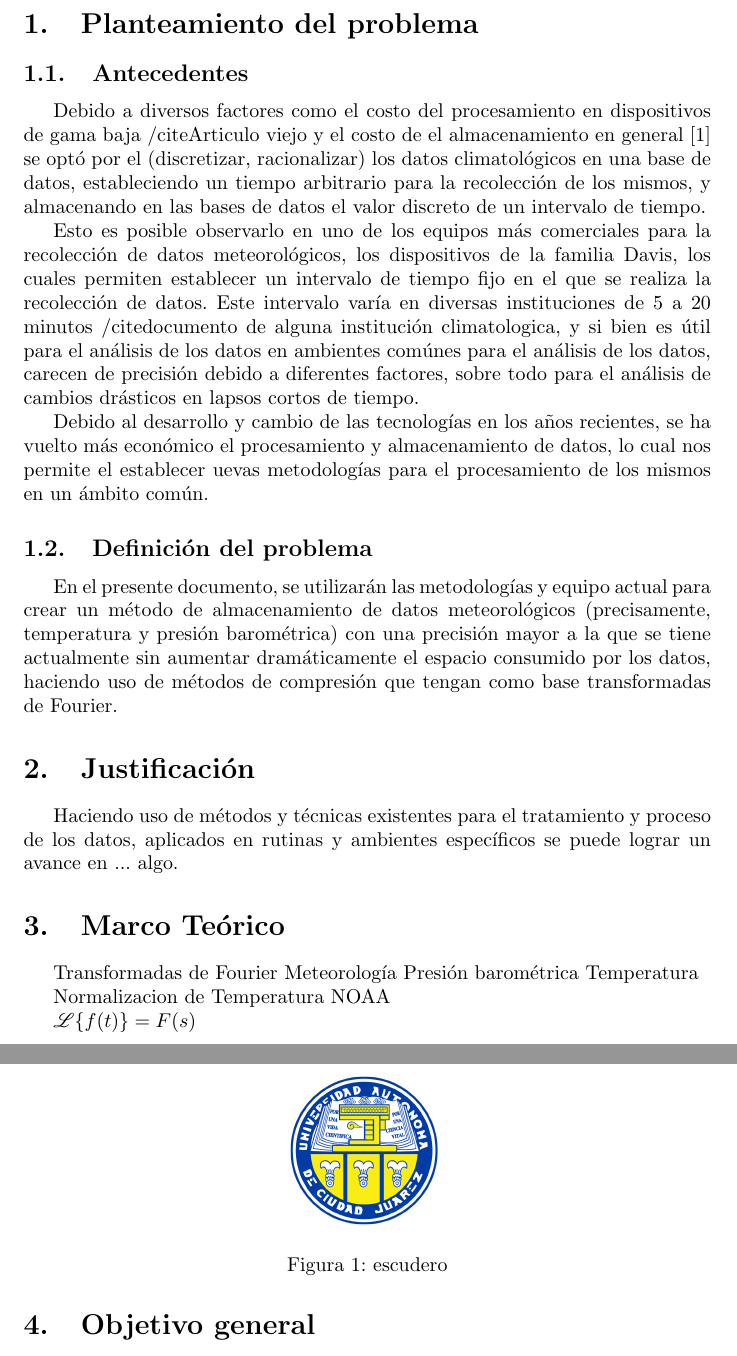
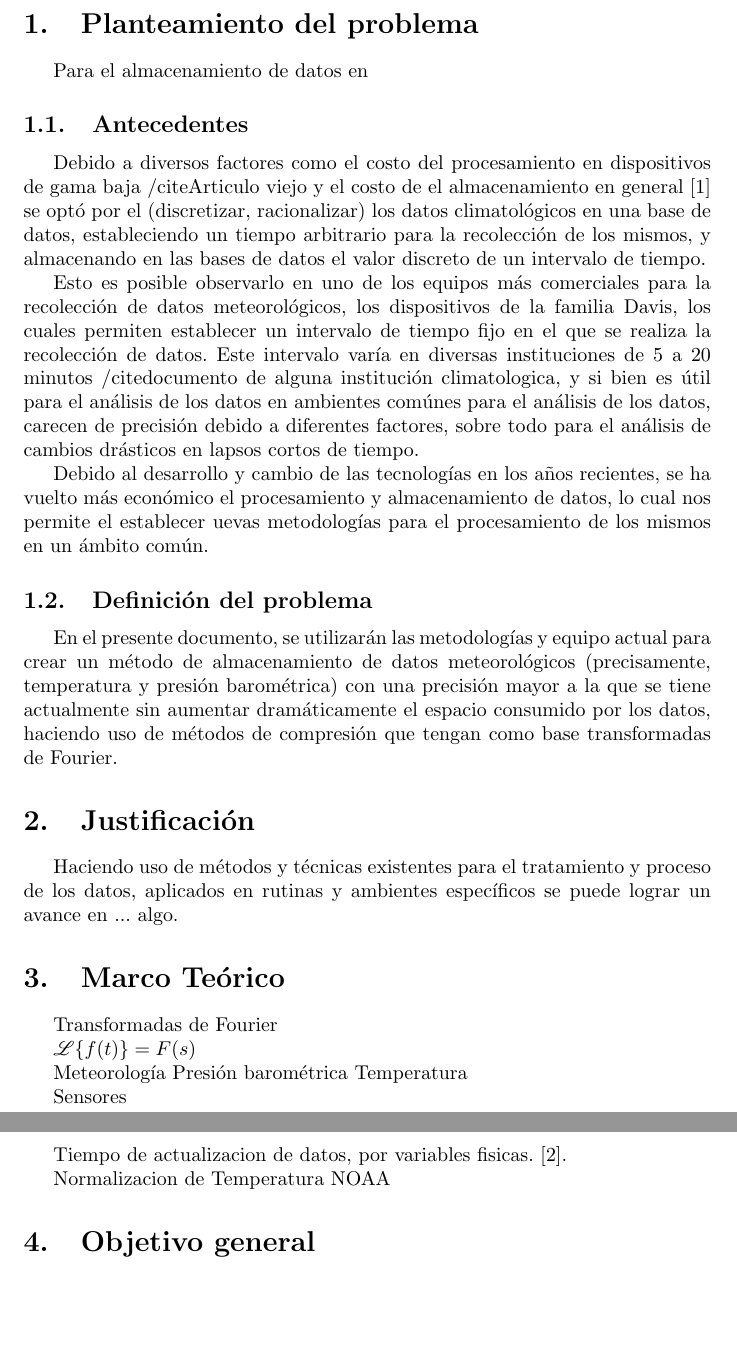
Before and after one commit to guillermoso/thesis.old, a LaTeX document (main.tex, which reads capitulos/marco.tex, capitulos/planteamiento.tex): two parts of pages 2 and 3 of 3, joined at a grey line, cut so that both start at the same text, the shorter picture padded with empty space. Compiled offline with pdfLaTeX.

Commit message:
General work

```diff
--- a/capitulos/marco.tex
+++ b/capitulos/marco.tex
@@ -1,19 +1,18 @@
 \section{Marco Teórico}
 
-\begin{figure}
-   \centering
-   \includegraphics[scale=0.5]{images/escudo-uacj.png}
-   \label{fig:escudero}
-   \caption[esc]{escudero}
+Transformadas de Fourier
 
-\end{figure}
+$\mathscr{L}\{f(t)\}=F(s)$
 
-Transformadas de Fourier
 Meteorología
    Presión barométrica
    Temperatura
 
+Sensores
+
+% ¿Es válido confiar en el spreadsheet de la empresa que vende los elementos?
+Tiempo de actualizacion de datos, por variables fisicas.
+\cite{davis:6152C_6162C_SS}.
+
 Normalizacion de Temperatura
 NOAA
-
-$\mathscr{L}\{f(t)\}=F(s)$
--- a/capitulos/planteamiento.tex
+++ b/capitulos/planteamiento.tex
@@ -1,6 +1,6 @@
 \section{Planteamiento del problema}
 
-
+Para el almacenamiento de datos en
 
 \subsection{Antecedentes}
 
```
Also changed, not shown: biblio.bib (+7 -6 lines), capitulos/portada.tex (+3 -1 lines).
